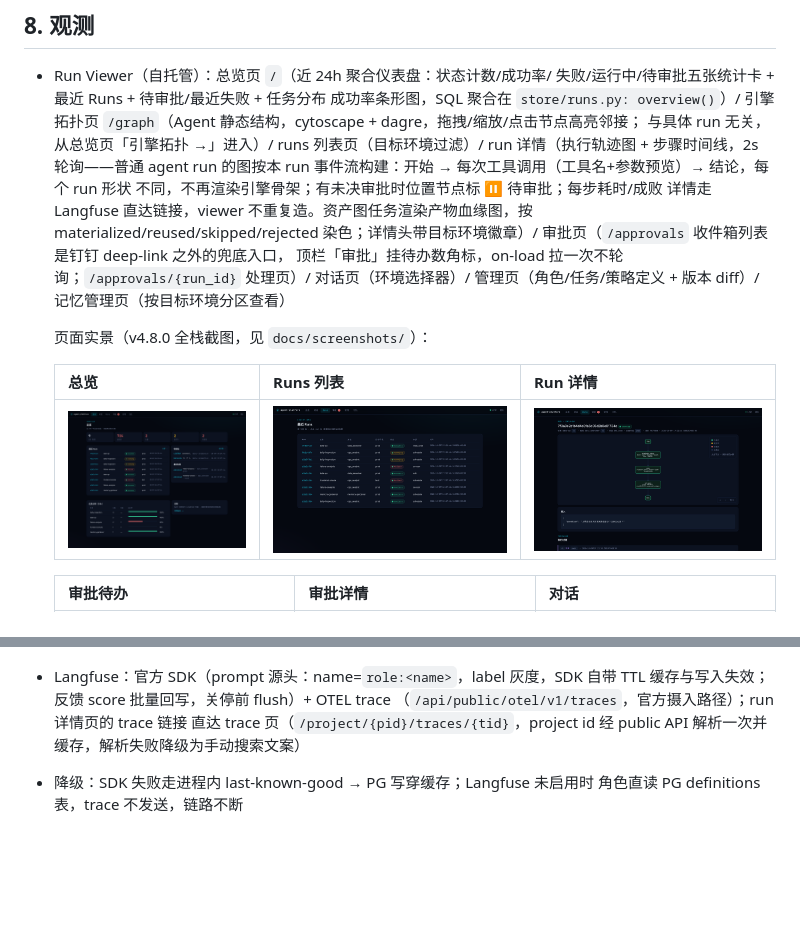
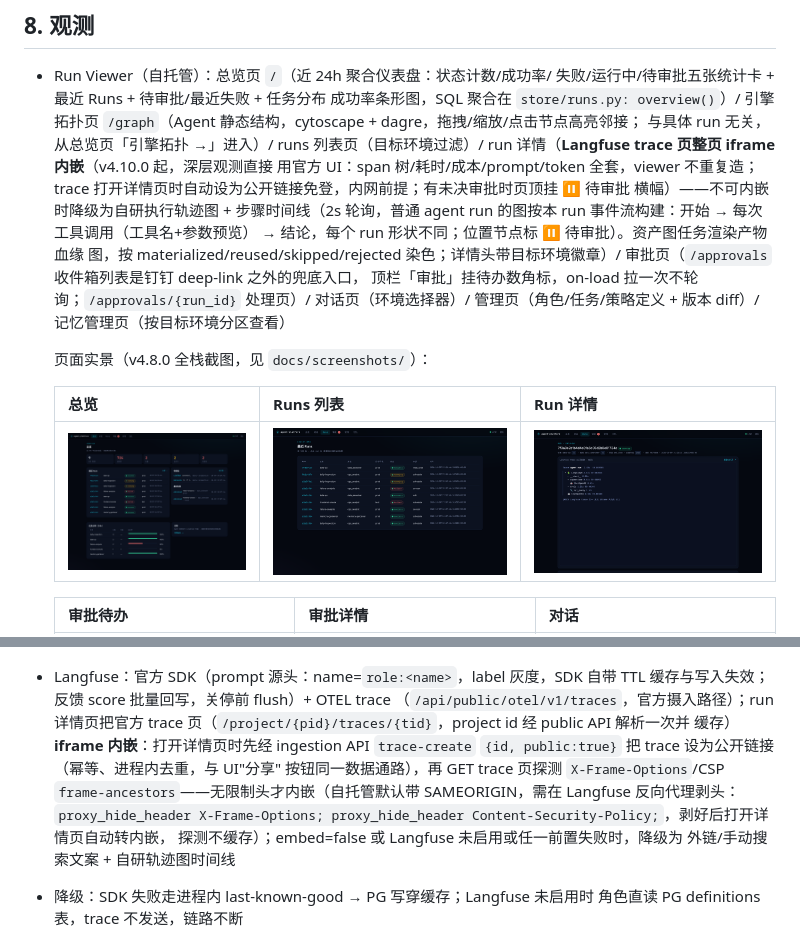
Before and after one commit to henfengli/vision-agents, a Markdown page: docs/设计文档.md, 2 parts joined by grey strips. GitHub-like rendering; pictures changed too: docs/screenshots/05-Run详情.png; blank space fills up the shorter version.

```diff
--- a/docs/设计文档.md
+++ b/docs/设计文档.md
@@ -271,11 +271,13 @@ prod 里 `call = workflow.execute_activity`，测试里直接 await——
   成功率条形图，SQL 聚合在 `store/runs.py: overview()`）/ 引擎拓扑页
   `/graph`（Agent 静态结构，cytoscape + dagre，拖拽/缩放/点击节点高亮邻接；
   与具体 run 无关，从总览页「引擎拓扑 →」进入）/ runs 列表页（目标环境过滤）/
-  run 详情（执行轨迹图 + 步骤时间线，2s 轮询——普通 agent run 的图按本 run
-  事件流构建：开始 → 每次工具调用（工具名+参数预览）→ 结论，每个 run 形状
-  不同，不再渲染引擎骨架；有未决审批时位置节点标 ⏸ 待审批；每步耗时/成败
-  详情走 Langfuse 直达链接，viewer 不重复造。资产图任务渲染产物血缘图，按
-  materialized/reused/skipped/rejected 染色；详情头带目标环境徽章）/
+  run 详情（**Langfuse trace 页整页 iframe 内嵌**（v4.10.0 起，深层观测直接
+  用官方 UI：span 树/耗时/成本/prompt/token 全套，viewer 不重复造；trace
+  打开详情页时自动设为公开链接免登，内网前提；有未决审批时页顶挂 ⏸ 待审批
+  横幅）——不可内嵌时降级为自研执行轨迹图 + 步骤时间线（2s 轮询，普通
+  agent run 的图按本 run 事件流构建：开始 → 每次工具调用（工具名+参数预览）
+  → 结论，每个 run 形状不同；位置节点标 ⏸ 待审批）。资产图任务渲染产物血缘
+  图，按 materialized/reused/skipped/rejected 染色；详情头带目标环境徽章）/
   审批页（`/approvals` 收件箱列表是钉钉 deep-link 之外的兜底入口，
   顶栏「审批」挂待办数角标，on-load 拉一次不轮询；`/approvals/{run_id}`
   处理页）/ 对话页（环境选择器）/ 管理页（角色/任务/策略定义 + 版本 diff）/
@@ -300,9 +302,16 @@ prod 里 `call = workflow.execute_activity`，测试里直接 await——
   | ![登录](screenshots/01-登录.png) | | |
 - Langfuse：官方 SDK（prompt 源头：name=`role:<name>`，label 灰度，SDK 自带
   TTL 缓存与写入失效；反馈 score 批量回写，关停前 flush）+ OTEL trace
-  （`/api/public/otel/v1/traces`，官方摄入路径）；run 详情页的 trace 链接
-  直达 trace 页（`/project/{pid}/traces/{tid}`，project id 经 public API
-  解析一次并缓存，解析失败降级为手动搜索文案）
+  （`/api/public/otel/v1/traces`，官方摄入路径）；run 详情页把官方 trace
+  页（`/project/{pid}/traces/{tid}`，project id 经 public API 解析一次并
+  缓存）**iframe 内嵌**：打开详情页时先经 ingestion API `trace-create`
+  `{id, public:true}` 把 trace 设为公开链接（幂等、进程内去重，与 UI"分享"
+  按钮同一数据通路），再 GET trace 页探测 `X-Frame-Options`/CSP
+  `frame-ancestors`——无限制头才内嵌（自托管默认带 SAMEORIGIN，需在
+  Langfuse 反向代理剥头：`proxy_hide_header X-Frame-Options;
+  proxy_hide_header Content-Security-Policy;`，剥好后打开详情页自动转内嵌，
+  探测不缓存）；embed=false 或 Langfuse 未启用或任一前置失败时，降级为
+  外链/手动搜索文案 + 自研轨迹图时间线
 - 降级：SDK 失败走进程内 last-known-good → PG 写穿缓存；Langfuse 未启用时
   角色直读 PG definitions 表，trace 不发送，链路不断
 
```
Also changed, not shown: README.md (+6 -4 lines), 7 other files.
